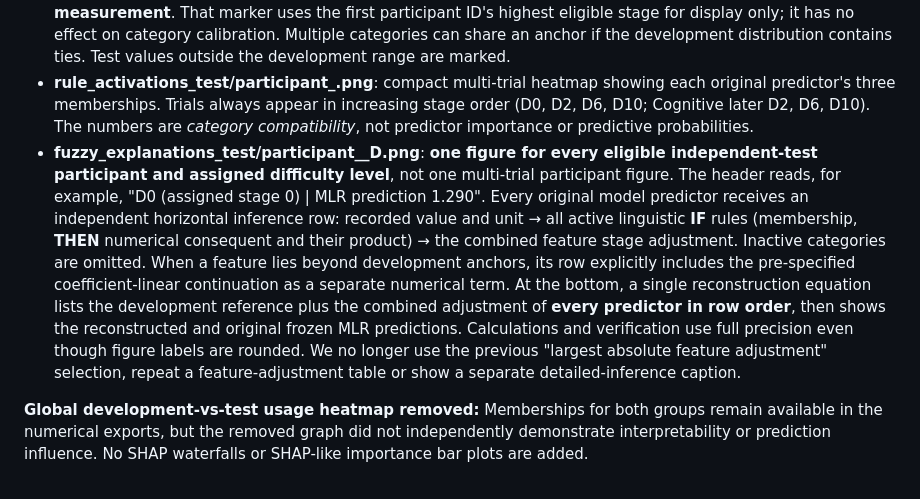
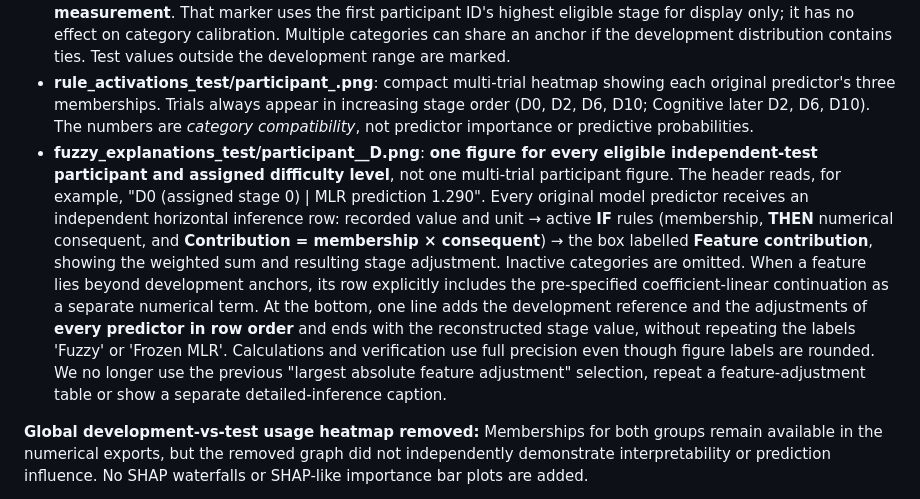
Before and after one commit to MKhedr133/Thesis-v3, a Markdown page: docs/MOD_17_COMPACT_FUZZY_RULES.md, the part around the change. Drawn GitHub-style.

Commit message:
docs: align MOD-17 plot labels with requested concise terminology

```diff
--- a/docs/MOD_17_COMPACT_FUZZY_RULES.md
+++ b/docs/MOD_17_COMPACT_FUZZY_RULES.md
@@ -47,7 +47,7 @@ In each model's output directory:
 - explanations_development.csv and explanations_test.csv: reference, assigned stage, frozen MLR output, reconstructed output, participant/stage identifiers, exceptional values and readable text.
 - **membership_functions.png**: a labelled atlas of three overlapping membership curves for every predictor, with per-feature measurement units, labelled development anchors and a dashed **illustrative test measurement**. That marker uses the first participant ID's highest eligible stage for display only; it has no effect on category calibration. Multiple categories can share an anchor if the development distribution contains ties. Test values outside the development range are marked.
 - **rule_activations_test/participant_<ID>.png**: compact multi-trial heatmap showing each original predictor's three memberships. Trials always appear in increasing stage order (D0, D2, D6, D10; Cognitive later D2, D6, D10). The numbers are *category compatibility*, not predictor importance or predictive probabilities.
-- **fuzzy_explanations_test/participant_<ID>_D<LEVEL>.png**: **one figure for every eligible independent-test participant and assigned difficulty level**, not one multi-trial participant figure. The header reads, for example, "D0 (assigned stage 0) | MLR prediction 1.290". Every original model predictor receives an independent horizontal inference row: recorded value and unit → all active linguistic **IF** rules (membership, **THEN** numerical consequent and their product) → the combined feature stage adjustment. Inactive categories are omitted. When a feature lies beyond development anchors, its row explicitly includes the pre-specified coefficient-linear continuation as a separate numerical term. At the bottom, a single reconstruction equation lists the development reference plus the combined adjustment of **every predictor in row order**, then shows the reconstructed and original frozen MLR predictions. Calculations and verification use full precision even though figure labels are rounded. We no longer use the previous "largest absolute feature adjustment" selection, repeat a feature-adjustment table or show a separate detailed-inference caption.
+- **fuzzy_explanations_test/participant_<ID>_D<LEVEL>.png**: **one figure for every eligible independent-test participant and assigned difficulty level**, not one multi-trial participant figure. The header reads, for example, "D0 (assigned stage 0) | MLR prediction 1.290". Every original model predictor receives an independent horizontal inference row: recorded value and unit → active **IF** rules (membership, **THEN** numerical consequent, and **Contribution = membership × consequent**) → the box labelled **Feature contribution**, showing the weighted sum and resulting stage adjustment. Inactive categories are omitted. When a feature lies beyond development anchors, its row explicitly includes the pre-specified coefficient-linear continuation as a separate numerical term. At the bottom, one line adds the development reference and the adjustments of **every predictor in row order** and ends with the reconstructed stage value, without repeating the labels 'Fuzzy' or 'Frozen MLR'. Calculations and verification use full precision even though figure labels are rounded. We no longer use the previous "largest absolute feature adjustment" selection, repeat a feature-adjustment table or show a separate detailed-inference caption.
 
 **Global development-vs-test usage heatmap removed:** Memberships for both groups remain available in the numerical exports, but the removed graph did not independently demonstrate interpretability or prediction influence. No SHAP waterfalls or SHAP-like importance bar plots are added.
 
```
